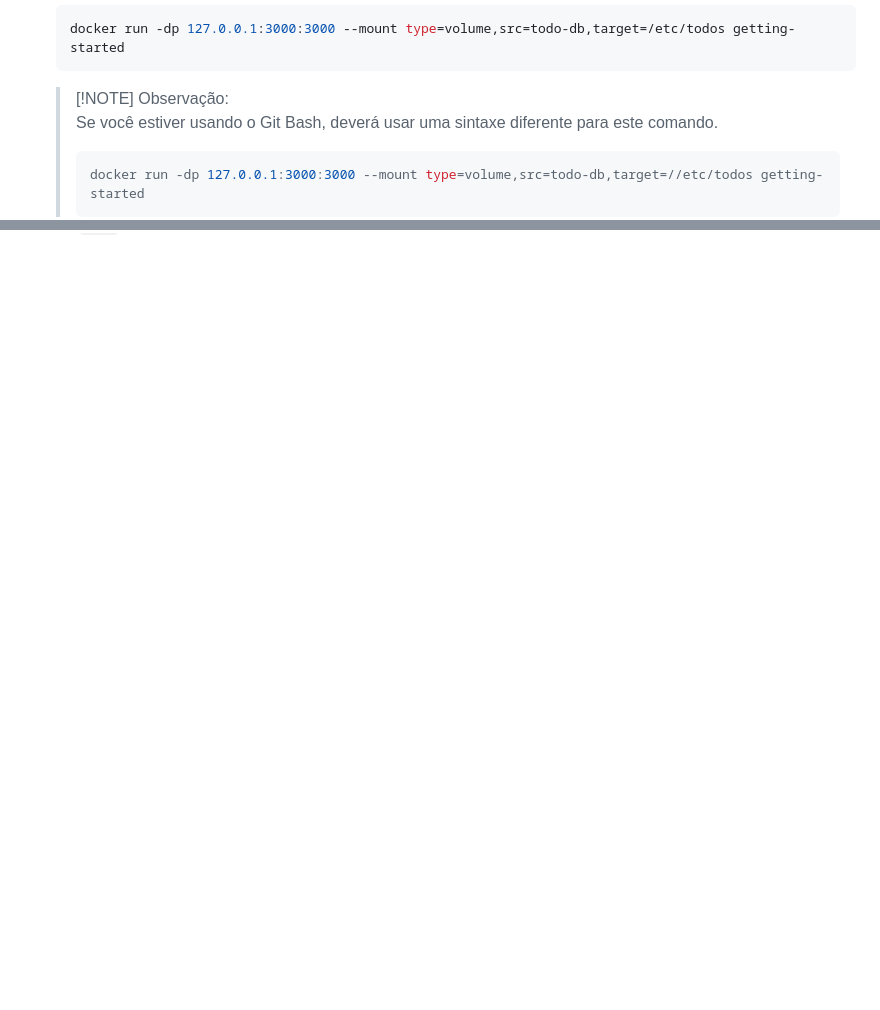
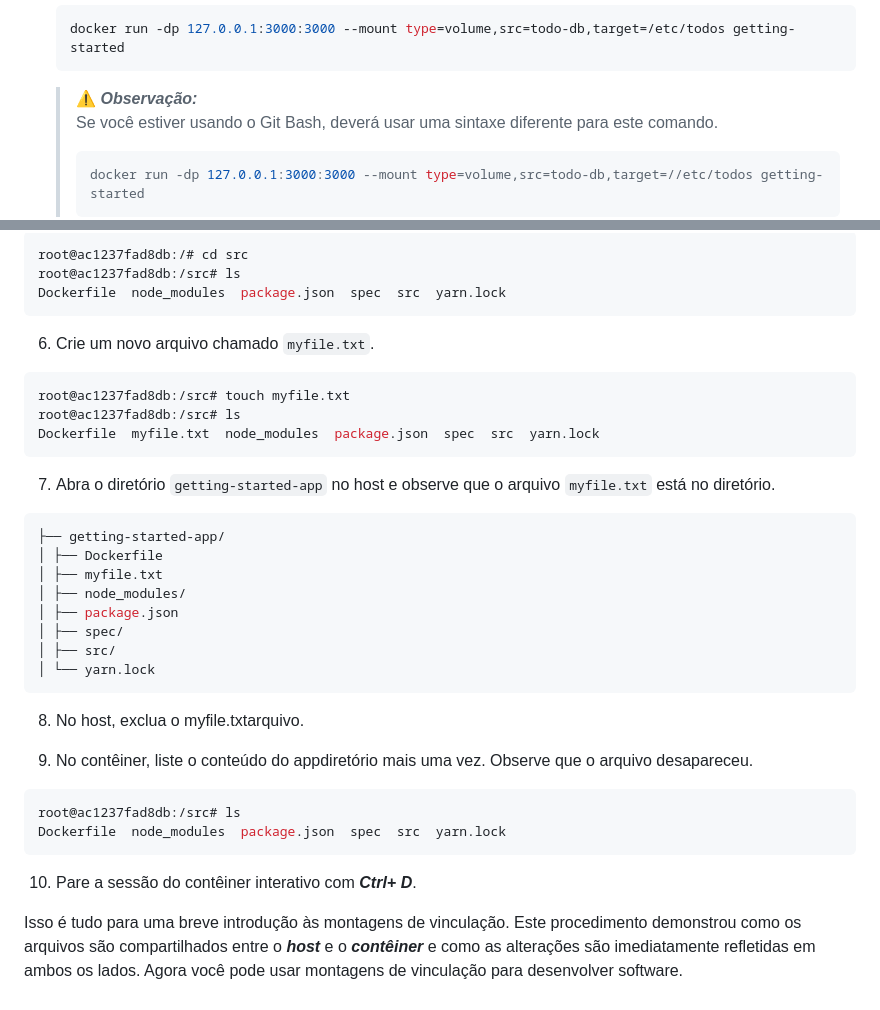
Before and after one commit to MarckVinny/docker-app-list, a Markdown page: README.md, 2 parts joined by grey strips. Drawn GitHub-style; blank space fills up the shorter version.

Commit message:
Montagem de Vinculação

````diff
--- a/README.md
+++ b/README.md
@@ -32,7 +34,7 @@ Você pode criar o volume e iniciar o contêiner usando a ***CLI*** ou a interfa
     docker run -dp 127.0.0.1:3000:3000 --mount type=volume,src=todo-db,target=/etc/todos getting-started
     ```
 
-    > [!NOTE] Observação:
+    > :warning: ***Observação:***
     > Se você estiver usando o Git Bash, deverá usar uma sintaxe diferente para este comando.
     >
     >
@@ -98,0 +163,39 @@ Esta `Mountpoint` é a localização real dos dados no disco. Observe que, na ma
+```bash
+root@ac1237fad8db:/# cd src
+root@ac1237fad8db:/src# ls
+Dockerfile  node_modules  package.json  spec  src  yarn.lock
+```
+
+6. Crie um novo arquivo chamado `myfile.txt`.
+
+```bash
+root@ac1237fad8db:/src# touch myfile.txt
+root@ac1237fad8db:/src# ls
+Dockerfile  myfile.txt  node_modules  package.json  spec  src  yarn.lock
+```
+
+7. Abra o diretório `getting-started-app` no host e observe que o arquivo `myfile.txt` está no diretório.
+
+```bash
+├── getting-started-app/
+│ ├── Dockerfile
+│ ├── myfile.txt
+│ ├── node_modules/
+│ ├── package.json
+│ ├── spec/
+│ ├── src/
+│ └── yarn.lock
+```
+
+8. No host, exclua o myfile.txtarquivo.
+
+9. No contêiner, liste o conteúdo do appdiretório mais uma vez. Observe que o arquivo desapareceu.
+
+```bash
+root@ac1237fad8db:/src# ls
+Dockerfile  node_modules  package.json  spec  src  yarn.lock
+```
+
+10. Pare a sessão do contêiner interativo com ***Ctrl+ D***.
+
+Isso é tudo para uma breve introdução às montagens de vinculação. Este procedimento demonstrou como os arquivos são compartilhados entre o ***host*** e o ***contêiner*** e como as alterações são imediatamente refletidas em ambos os lados. Agora você pode usar montagens de vinculação para desenvolver software.
````
Also changed, not shown: other parts of README.md (+64 -0 lines).
